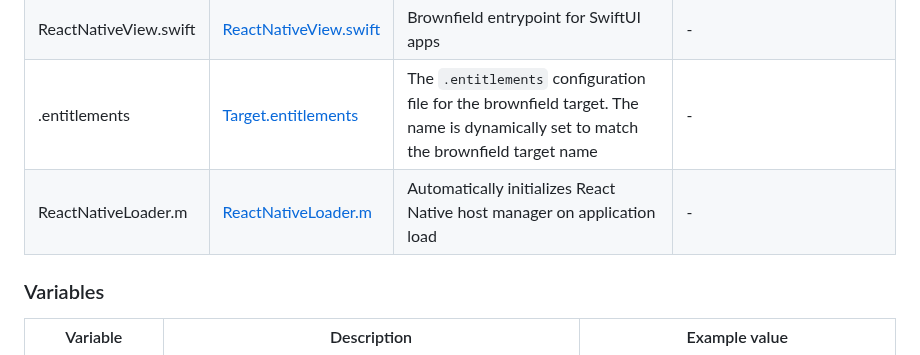
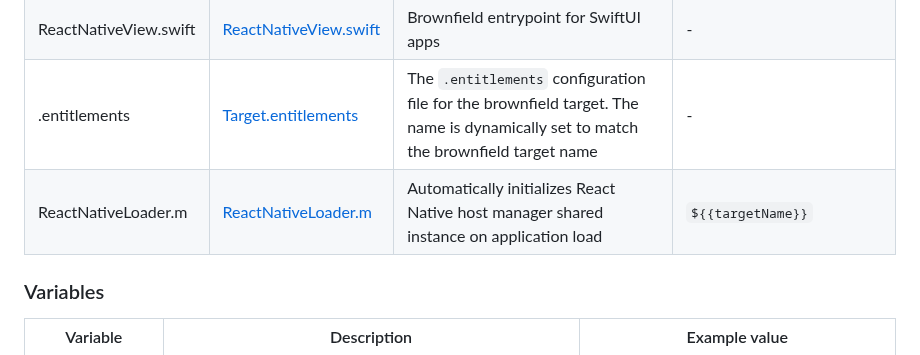
Before and after one commit to software-mansion-labs/expo-brownfield-target, a Markdown page: TEMPLATES.md, the part around the change. Rendered like a GitHub page.

Commit message:
docs: update TEMPLATES.md

```diff
--- a/TEMPLATES.md
+++ b/TEMPLATES.md
@@ -87,7 +87,7 @@ Note: `.brownfield-templates` supports both flat and per-platform directory stru
 | patch-expo.sh | [patch-expo.sh](./plugin/templates/ios/patch-expo.sh) | Script embedded within the build steps of the brownfield target. Used to patch Expo Modules | `${{projectName}}`, `${{targetName}}` |
 | ReactNativeView.swift | [ReactNativeView.swift](./plugin/templates/ios/ReactNativeView.swift) | Brownfield entrypoint for SwiftUI apps | - |
 | <target-name>.entitlements | [Target.entitlements](./plugin/templates/ios/Target.entitlements) | The `.entitlements` configuration file for the brownfield target. The name is dynamically set to match the brownfield target name | - |
-| ReactNativeLoader.m | [ReactNativeLoader.m](./plugin/templates/ios/ReactNativeLoader.m) | Automatically initializes React Native host manager on application load | - |
+| ReactNativeLoader.m | [ReactNativeLoader.m](./plugin/templates/ios/ReactNativeLoader.m) | Automatically initializes React Native host manager shared instance on application load | `${{targetName}}` |
 
 <a name="ios-variables"></a>
 ### Variables
```
